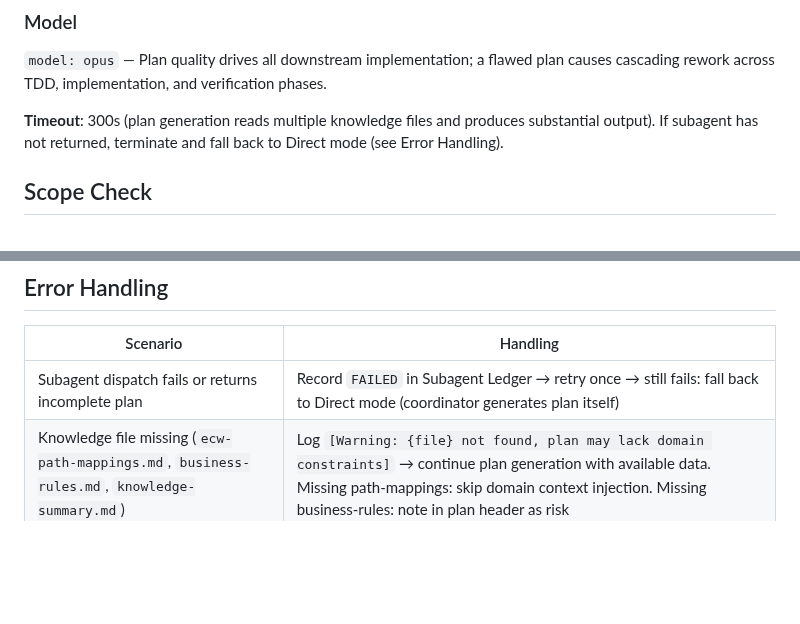
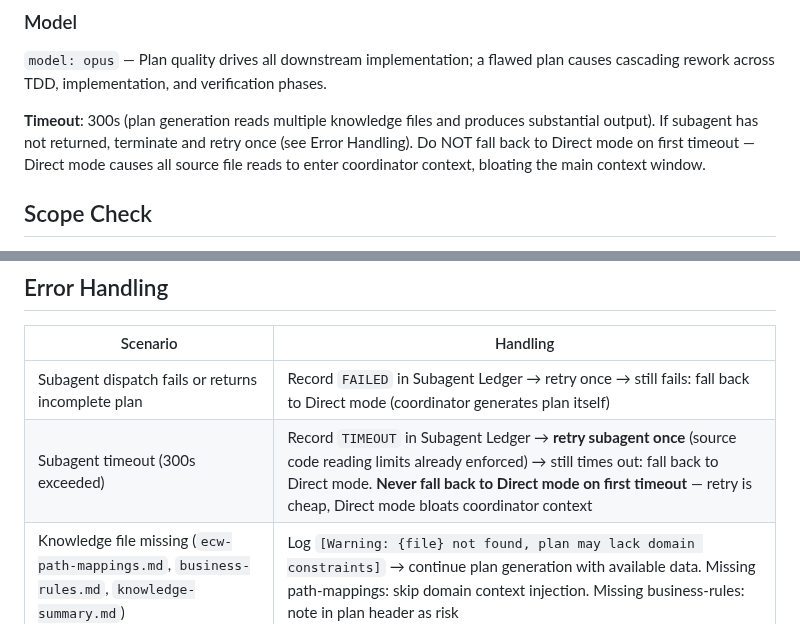
Before and after one commit to Aimeerrhythm/enterprise-change-workflow, a Markdown page: skills/writing-plans/SKILL.md, 2 parts joined by grey strips. Drawn GitHub-style; blank space fills up the shorter version.

Commit message:
fix: retry subagent on timeout before falling back to Direct mode
writing-plans and spec-challenge now retry the subagent once on timeout
instead of immediately falling back to Direct mode. Direct mode causes
all source file reads to enter coordinator context, bloating the main
context window. Retry is cheap since source code reading limits are
already enforced.

Co-Authored-By: Claude Opus 4.6 <noreply@anthropic.com>

```diff
--- a/skills/writing-plans/SKILL.md
+++ b/skills/writing-plans/SKILL.md
@@ -101,7 +101,7 @@ After receiving the subagent's summary:
 
 `model: opus` — Plan quality drives all downstream implementation; a flawed plan causes cascading rework across TDD, implementation, and verification phases.
 
-**Timeout**: 300s (plan generation reads multiple knowledge files and produces substantial output). If subagent has not returned, terminate and fall back to Direct mode (see Error Handling).
+**Timeout**: 300s (plan generation reads multiple knowledge files and produces substantial output). If subagent has not returned, terminate and retry once (see Error Handling). Do NOT fall back to Direct mode on first timeout — Direct mode causes all source file reads to enter coordinator context, bloating the main context window.
 
 ## Scope Check
 
@@ -247,6 +247,7 @@ If you find issues, fix them inline.
 | Scenario | Handling |
 |----------|---------|
 | Subagent dispatch fails or returns incomplete plan | Record `FAILED` in Subagent Ledger → retry once → still fails: fall back to Direct mode (coordinator generates plan itself) |
+| Subagent timeout (300s exceeded) | Record `TIMEOUT` in Subagent Ledger → **retry subagent once** (source code reading limits already enforced) → still times out: fall back to Direct mode. **Never fall back to Direct mode on first timeout** — retry is cheap, Direct mode bloats coordinator context |
 | Knowledge file missing (`ecw-path-mappings.md`, `business-rules.md`, `knowledge-summary.md`) | Log `[Warning: {file} not found, plan may lack domain constraints]` → continue plan generation with available data. Missing path-mappings: skip domain context injection. Missing business-rules: note in plan header as risk |
 | Plan file write failure | Retry once → still fails: output full plan content in conversation. User can manually save to `.claude/plans/` |
 | `session-state.md` unavailable (risk level unknown) | Use AskUserQuestion to ask user for risk level before proceeding |
```
Also changed, not shown: skills/spec-challenge/SKILL.md (+1 -0 lines).
